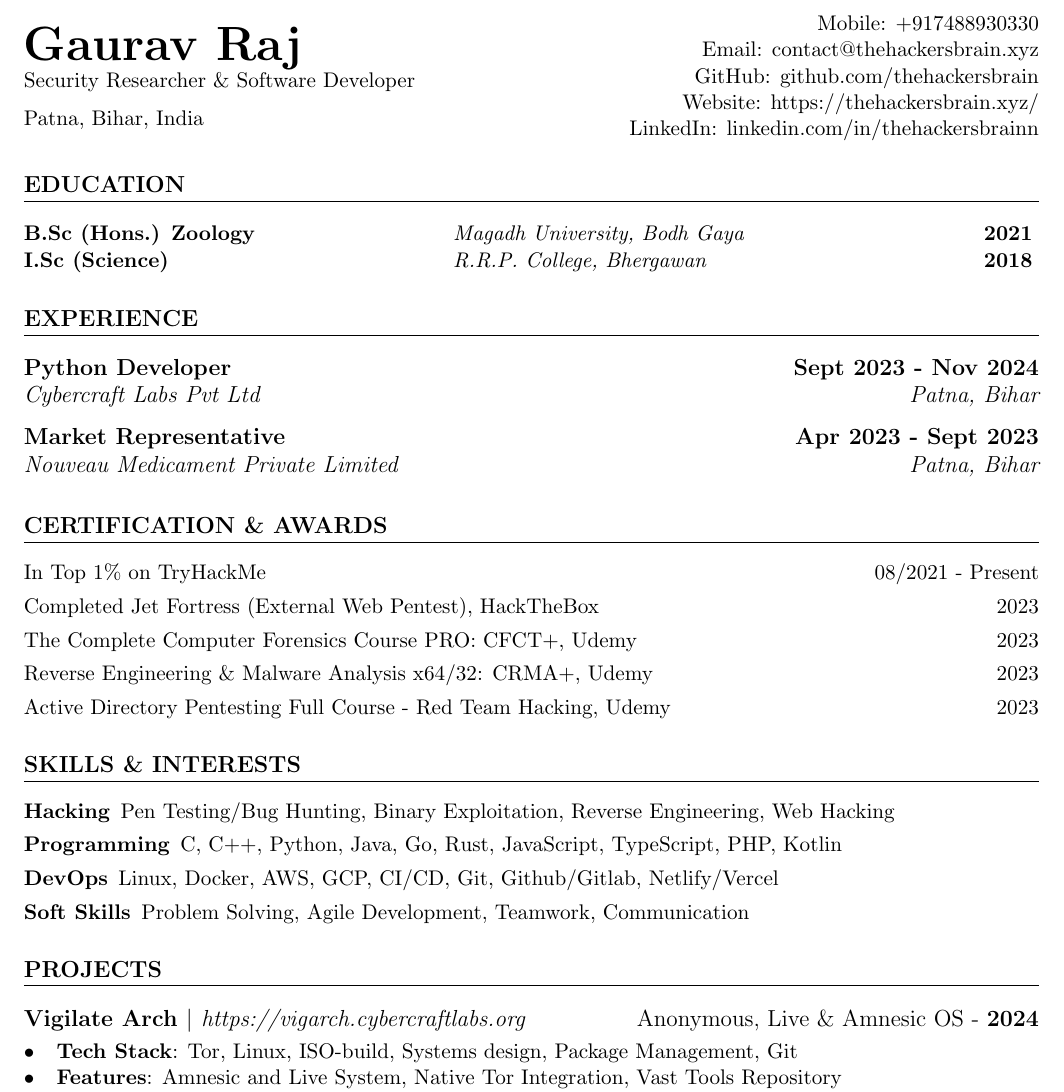
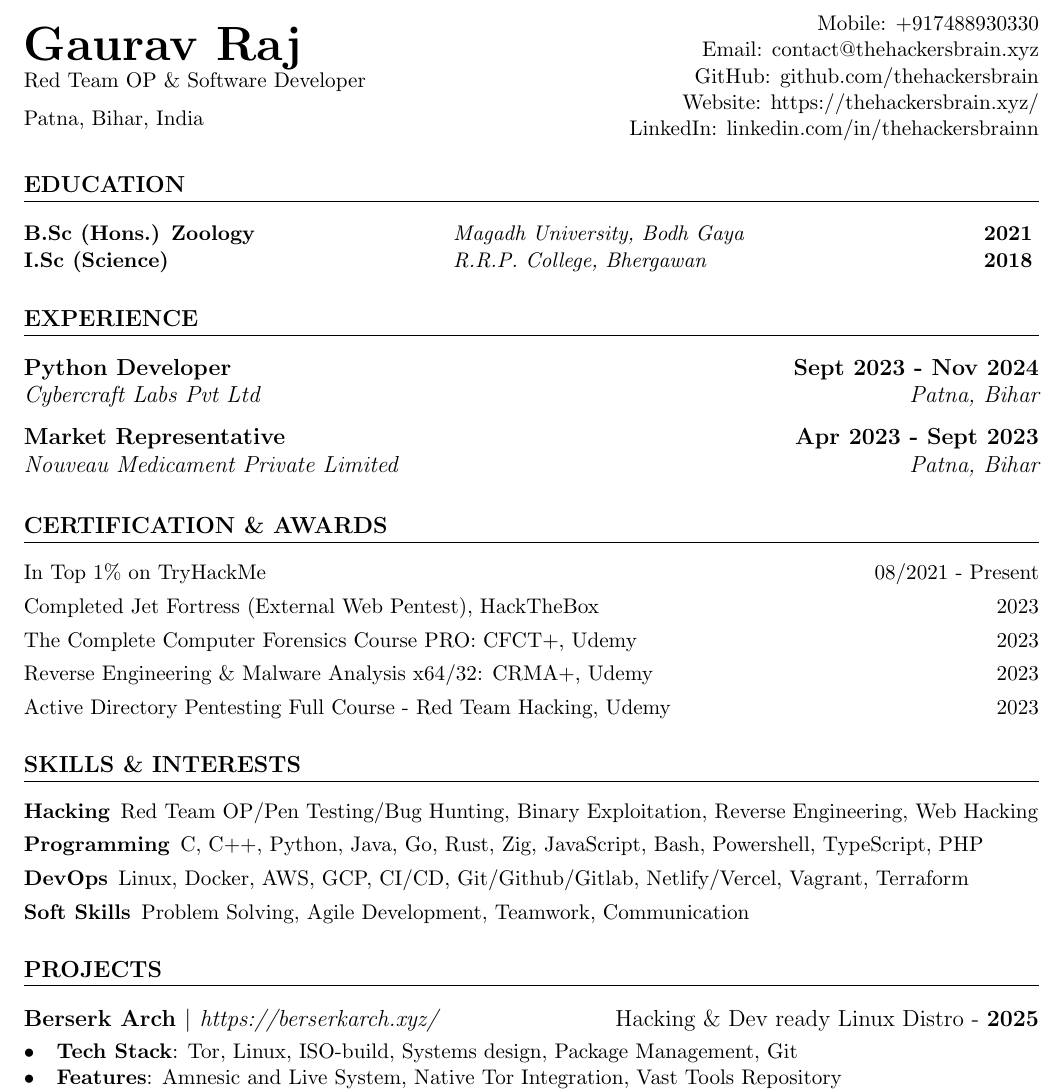
Before and after one commit to thehackersbrain/resume, a LaTeX CV (resume.tex): part of the page, cut so that both start at the same text. Compiled offline with pdfLaTeX.

Commit message:
added new data

```diff
--- a/resume.tex
+++ b/resume.tex
@@ -26,7 +26,7 @@
 		{\Huge\bfseries
 			Gaurav Raj % Name Here
 		} \\ \medskip
-		Security Researcher \& Software Developer \\ % Title [optional]
+		Red Team OP \& Software Developer \\ % Title [optional]
     Patna, Bihar, India
 	\end{minipage} \hfill
 	\begin{minipage}{0.5\textwidth}
@@ -62,7 +62,7 @@
 \section{Certification \& Awards}
 %===============================%
 \begin{enumerate}[label=\null, left=0pt..0pt, itemsep=0pt]
-	\item \href{https://tryhackme.com/p/hackersbrain}{In Top 1\% on TryHackMe} \hfill 08/2021 - Present
+	\item \href{https://tryhackme.com/p/thehackersbrain}{In Top 1\% on TryHackMe} \hfill 08/2021 - Present
   \item \href{https://www.instagram.com/p/CpqIzPHPiM5/}{Completed Jet Fortress (External Web Pentest), HackTheBox} \hfill 2023
 	\item \href{https://www.udemy.com/certificate/UC-11c0ac06-52c6-4b05-b48a-a91552b8eeed/}{The Complete Computer Forensics Course PRO: CFCT+, Udemy} \hfill 2023
 	\item \href{https://www.udemy.com/certificate/UC-2d40b62d-ed80-4b82-9922-896ee12cb989/}{Reverse Engineering \& Malware Analysis x64/32: CRMA+, Udemy} \hfill 2023
@@ -72,15 +72,15 @@
 \section{Skills \& Interests}
 %===========================%
 \begin{description}[itemsep=0pt]
-  \item[Hacking] Pen Testing/Bug Hunting, Binary Exploitation, Reverse Engineering, Web Hacking
-	\item[Programming] C, C++, Python, Java, Go, Rust, JavaScript, TypeScript, PHP, Kotlin
-	\item[DevOps] Linux, Docker, AWS, GCP, CI/CD, Git, Github/Gitlab, Netlify/Vercel
+  \item[Hacking] Red Team OP/Pen Testing/Bug Hunting, Binary Exploitation, Reverse Engineering, Web Hacking
+	\item[Programming] C, C++, Python, Java, Go, Rust, Zig, JavaScript, Bash, Powershell, TypeScript, PHP
+	\item[DevOps] Linux, Docker, AWS, GCP, CI/CD, Git/Github/Gitlab, Netlify/Vercel, Vagrant, Terraform
 	\item[Soft Skills] Problem Solving, Agile Development, Teamwork, Communication
 \end{description}
 
 \section{Projects}
 %=================
-\subsection{Vigilate Arch $|$ \normalfont\textit{\href{https://vigarch.cybercraftlabs.org/}{https://vigarch.cybercraftlabs.org}} \hfill Anonymous, Live \& Amnesic OS - \textbf{2024}}
+\subsection{Berserk Arch $|$ \normalfont\textit{\href{https://berserkarch.xyz/}{https://berserkarch.xyz/}} \hfill Hacking \& Dev ready Linux Distro - \textbf{2025}}
 \vspace{3pt}
 \begin{itemize}
   \item \textbf{Tech Stack}: Tor, Linux, ISO-build, Systems design, Package Management, Git
```
Also changed, not shown: resume.pdf.
